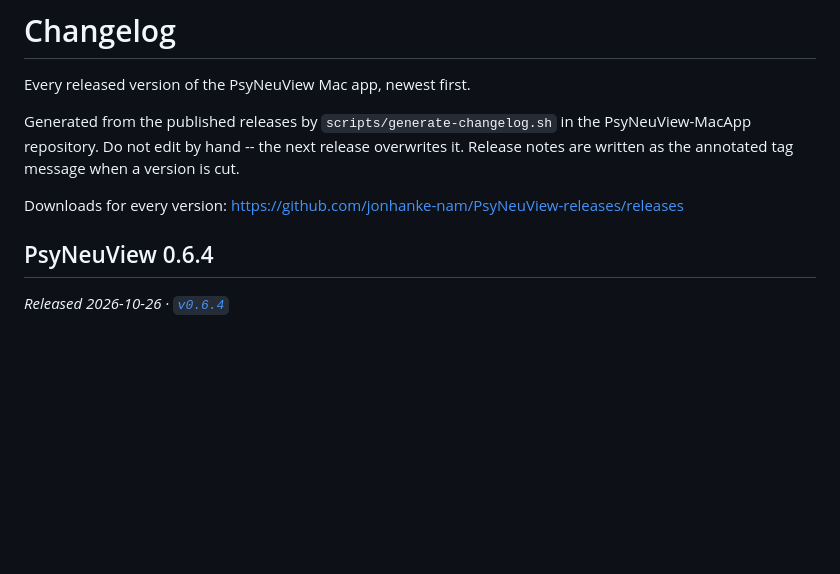
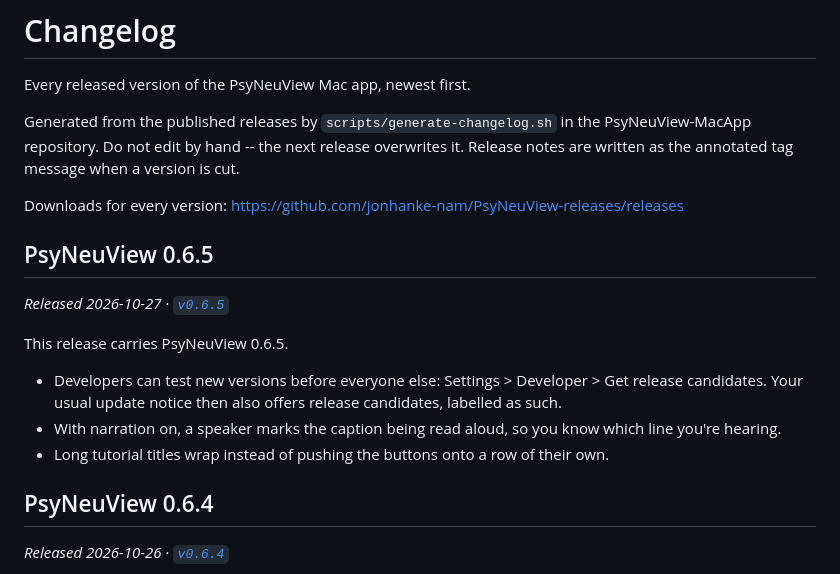
Before and after one commit to jonhanke-nam/PsyNeuView-releases, a Markdown page: CHANGELOG.md, the part around the change. GitHub-like rendering; blank space fills up the shorter version.

Commit message:
Regenerate CHANGELOG.md for v0.6.5

```diff
--- a/CHANGELOG.md
+++ b/CHANGELOG.md
@@ -8,6 +8,16 @@ release overwrites it. Release notes are written as the annotated tag
 message when a version is cut.
 
 Downloads for every version: https://github.com/jonhanke-nam/PsyNeuView-releases/releases
+
+## PsyNeuView 0.6.5
+
+_Released 2026-10-27 · [`v0.6.5`](https://github.com/jonhanke-nam/PsyNeuView-releases/releases/tag/v0.6.5)_
+
+This release carries PsyNeuView 0.6.5.
+
+- Developers can test new versions before everyone else: Settings > Developer > Get release candidates. Your usual update notice then also offers release candidates, labelled as such.
+- With narration on, a speaker marks the caption being read aloud, so you know which line you're hearing.
+- Long tutorial titles wrap instead of pushing the buttons onto a row of their own.
 
 ## PsyNeuView 0.6.4
 
```
